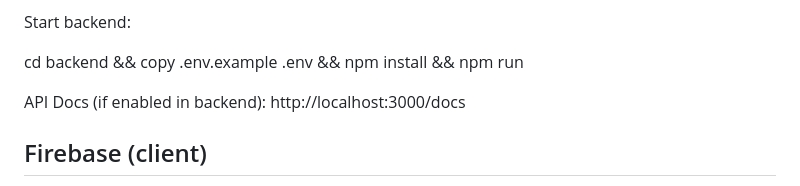
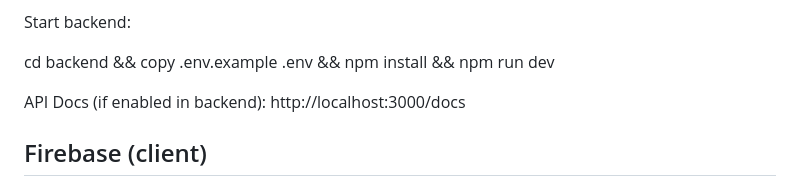
Before and after one commit to hugue93/credit-jambo-client, a Markdown page: frontend/README.md, the part around the change. Rendered like a GitHub page.

```diff
--- a/frontend/README.md
+++ b/frontend/README.md
@@ -23,7 +23,7 @@ VITE_VAPID_KEY=YOUR_PUBLIC_VAPID_KEY
 
 Start backend:
 
-cd backend && copy .env.example .env && npm install && npm run
+cd backend && copy .env.example .env && npm install && npm run dev
 
 API Docs (if enabled in backend): http://localhost:3000/docs
 
```
